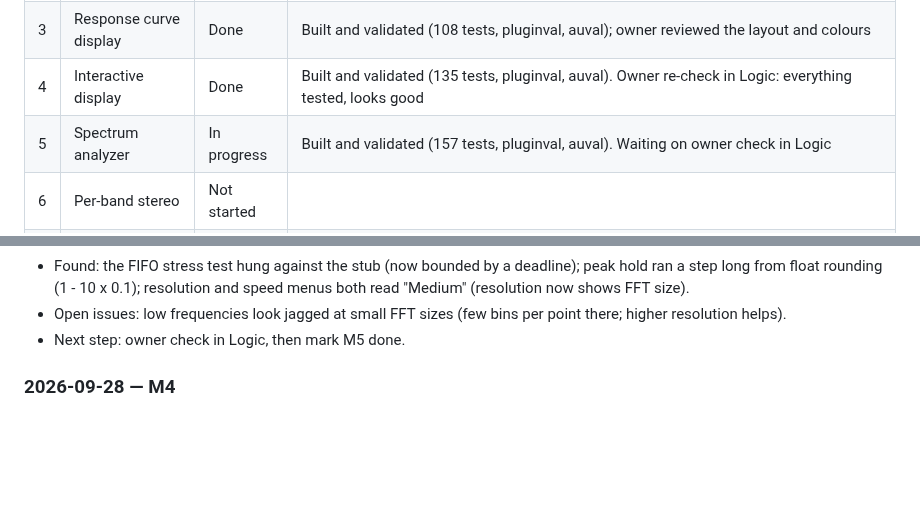
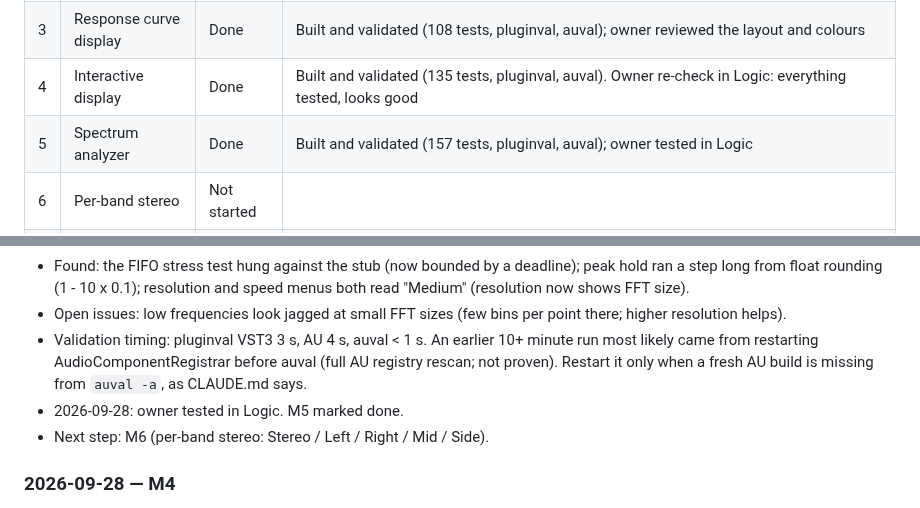
Before and after one commit to CatastrophicCoder/eq, a Markdown page: docs/PROGRESS.md, 2 parts joined by grey strips. GitHub-like rendering; blank space fills up the shorter version.

Commit message:
M5: mark spectrum analyzer milestone done
Co-Authored-By: Claude Opus 5.5 (1M context) <noreply@anthropic.com>

```diff
--- a/docs/PROGRESS.md
+++ b/docs/PROGRESS.md
@@ -12,7 +12,7 @@ Milestone definitions and "done when" criteria are in [PLAN.md](PLAN.md#mileston
 | 2 | Full band set, tier 1 | Done | All 5 stages built and validated (tests Debug + Release, pluginval, auval). Owner listening check in Logic: no clicks (other checklist items not reported separately) |
 | 3 | Response curve display | Done | Built and validated (108 tests, pluginval, auval); owner reviewed the layout and colours |
 | 4 | Interactive display | Done | Built and validated (135 tests, pluginval, auval). Owner re-check in Logic: everything tested, looks good |
-| 5 | Spectrum analyzer | In progress | Built and validated (157 tests, pluginval, auval). Waiting on owner check in Logic |
+| 5 | Spectrum analyzer | Done | Built and validated (157 tests, pluginval, auval); owner tested in Logic |
 | 6 | Per-band stereo | Not started | |
 | 7 | Dynamic EQ | Not started | |
 | 8 | Linear phase mode | Not started | |
@@ -99,7 +99,11 @@ Newest first. One entry per session, a few lines each.
 - Found: the FIFO stress test hung against the stub (now bounded by a deadline); peak hold ran a step long from
   float rounding (1 - 10 x 0.1); resolution and speed menus both read "Medium" (resolution now shows FFT size).
 - Open issues: low frequencies look jagged at small FFT sizes (few bins per point there; higher resolution helps).
-- Next step: owner check in Logic, then mark M5 done.
+- Validation timing: pluginval VST3 3 s, AU 4 s, auval < 1 s. An earlier 10+ minute run most likely came from
+  restarting AudioComponentRegistrar before auval (full AU registry rescan; not proven). Restart it only when a
+  fresh AU build is missing from `auval -a`, as CLAUDE.md says.
+- 2026-09-28: owner tested in Logic. M5 marked done.
+- Next step: M6 (per-band stereo: Stereo / Left / Right / Mid / Side).
 
 ### 2026-09-28 — M4
 
```
